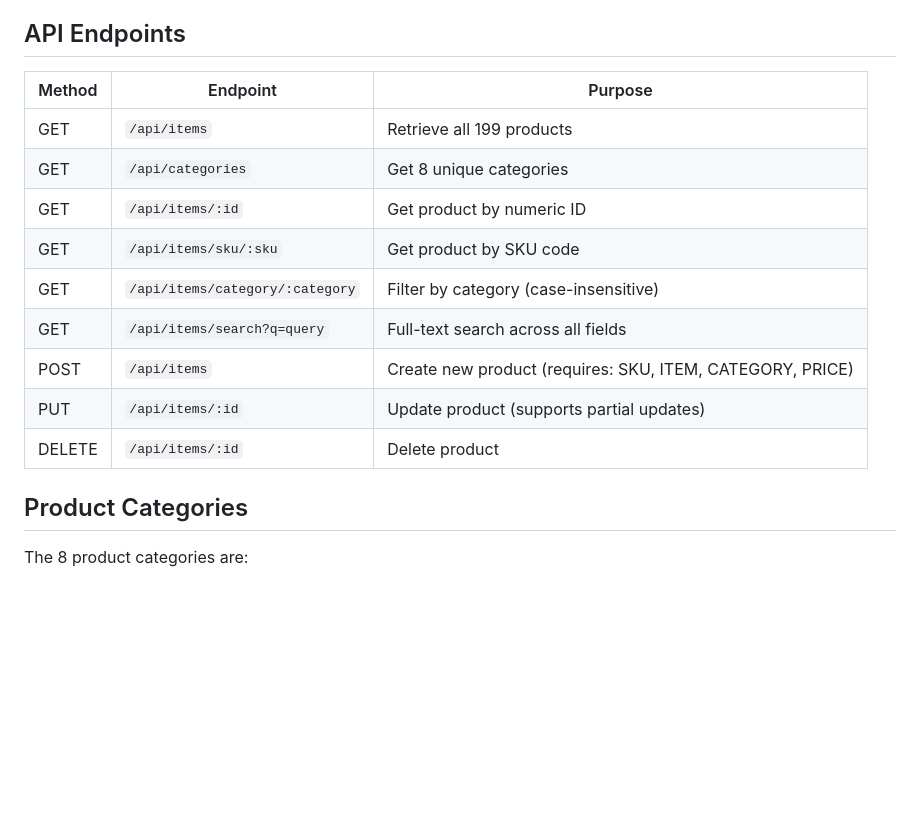
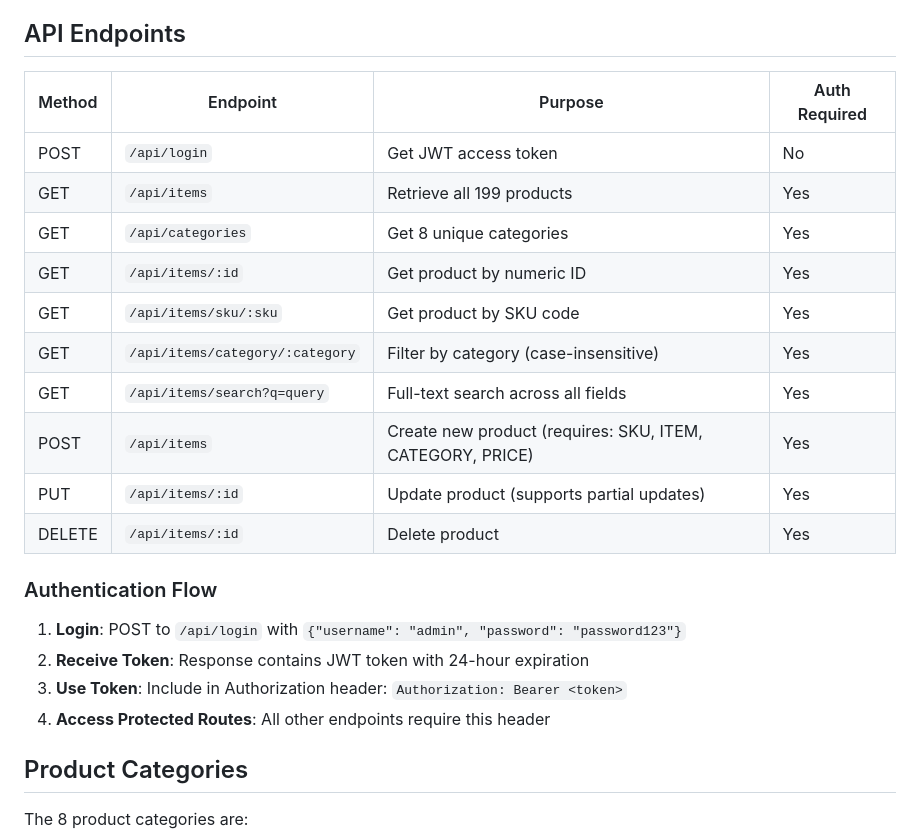
Before and after one commit to huan-wang-accenture/sales-coach-api, a Markdown page: CLAUDE.md, the part around one of its changes. Rendered like a GitHub page; blank space fills up the shorter version.

```diff
--- a/CLAUDE.md
+++ b/CLAUDE.md
@@ -51,17 +76,24 @@ The entire application lives in a single `server.js` file (437 lines). There are
 
 ## API Endpoints
 
-| Method | Endpoint | Purpose |
-|--------|----------|---------|
-| GET | `/api/items` | Retrieve all 199 products |
-| GET | `/api/categories` | Get 8 unique categories |
-| GET | `/api/items/:id` | Get product by numeric ID |
-| GET | `/api/items/sku/:sku` | Get product by SKU code |
-| GET | `/api/items/category/:category` | Filter by category (case-insensitive) |
-| GET | `/api/items/search?q=query` | Full-text search across all fields |
-| POST | `/api/items` | Create new product (requires: SKU, ITEM, CATEGORY, PRICE) |
-| PUT | `/api/items/:id` | Update product (supports partial updates) |
-| DELETE | `/api/items/:id` | Delete product |
+| Method | Endpoint | Purpose | Auth Required |
+|--------|----------|---------|---------------|
+| POST | `/api/login` | Get JWT access token | No |
+| GET | `/api/items` | Retrieve all 199 products | Yes |
+| GET | `/api/categories` | Get 8 unique categories | Yes |
+| GET | `/api/items/:id` | Get product by numeric ID | Yes |
+| GET | `/api/items/sku/:sku` | Get product by SKU code | Yes |
+| GET | `/api/items/category/:category` | Filter by category (case-insensitive) | Yes |
+| GET | `/api/items/search?q=query` | Full-text search across all fields | Yes |
+| POST | `/api/items` | Create new product (requires: SKU, ITEM, CATEGORY, PRICE) | Yes |
+| PUT | `/api/items/:id` | Update product (supports partial updates) | Yes |
+| DELETE | `/api/items/:id` | Delete product | Yes |
+
+### Authentication Flow
+1. **Login**: POST to `/api/login` with `{"username": "admin", "password": "password123"}`
+2. **Receive Token**: Response contains JWT token with 24-hour expiration
+3. **Use Token**: Include in Authorization header: `Authorization: Bearer <token>`
+4. **Access Protected Routes**: All other endpoints require this header
 
 ## Product Categories
 
```
Also changed, not shown: other parts of CLAUDE.md (+75 -16 lines).
